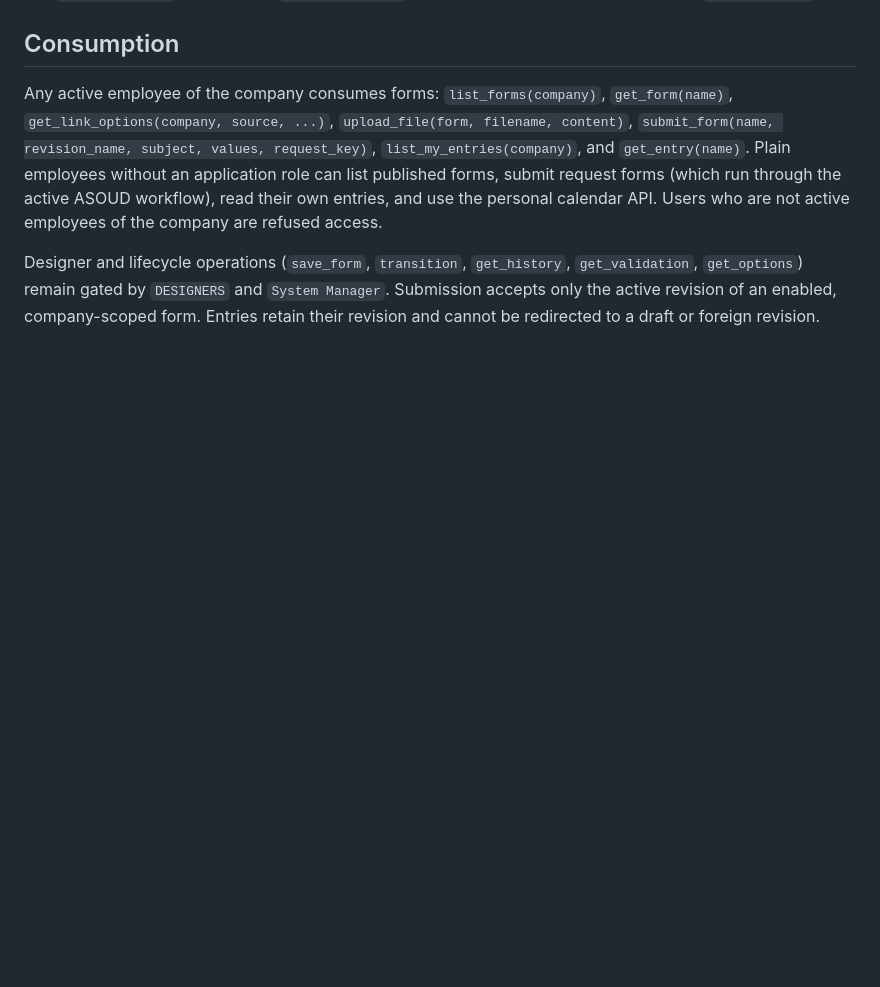
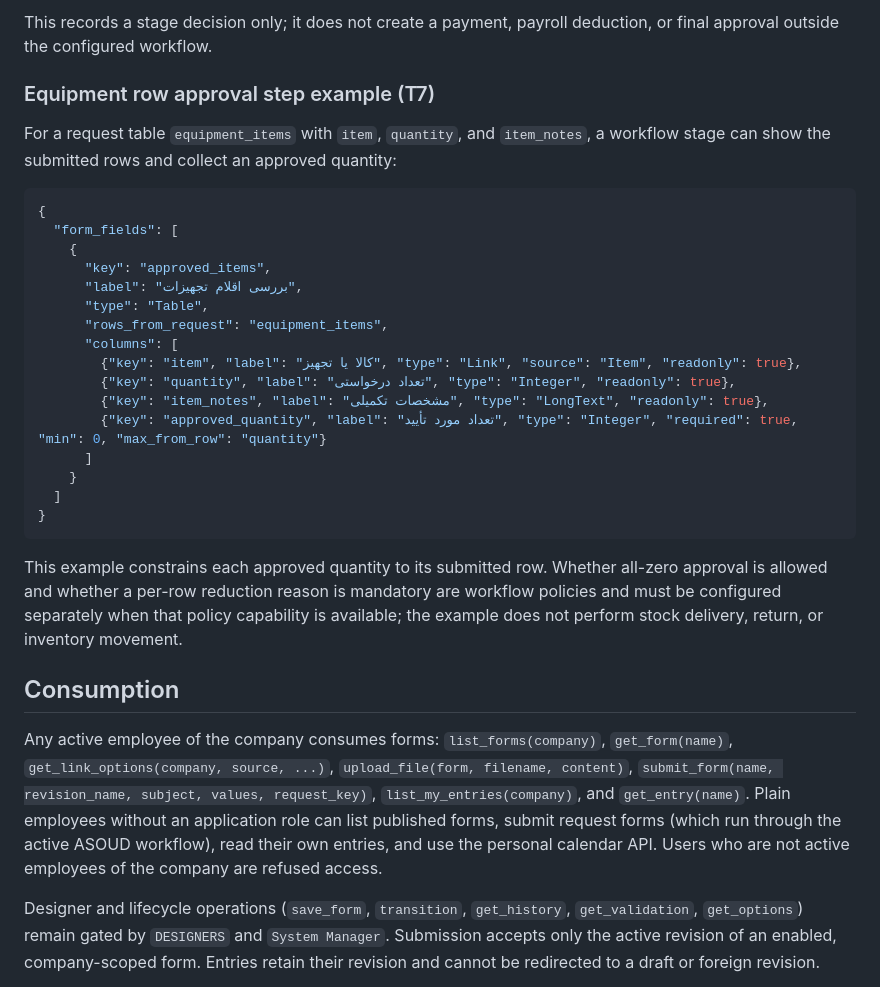
Before and after one commit to mohamadi121/frappe-erp-next-2, a Markdown page: docs/api/forms.md, the part around one of its changes. Rendered like a GitHub page; blank space fills up the shorter version.

Commit message:
docs(forms): define request-bound step validation

````diff
--- a/docs/api/forms.md
+++ b/docs/api/forms.md
@@ -97,3 +154,35 @@ Field keys (all validated by `save_form`):
+This records a stage decision only; it does not create a payment, payroll deduction,
+or final approval outside the configured workflow.
+
+### Equipment row approval step example (T7)
+
+For a request table `equipment_items` with `item`, `quantity`, and `item_notes`, a
+workflow stage can show the submitted rows and collect an approved quantity:
+
+```json
+{
+  "form_fields": [
+    {
+      "key": "approved_items",
+      "label": "بررسی اقلام تجهیزات",
+      "type": "Table",
+      "rows_from_request": "equipment_items",
+      "columns": [
+        {"key": "item", "label": "کالا یا تجهیز", "type": "Link", "source": "Item", "readonly": true},
+        {"key": "quantity", "label": "تعداد درخواستی", "type": "Integer", "readonly": true},
+        {"key": "item_notes", "label": "مشخصات تکمیلی", "type": "LongText", "readonly": true},
+        {"key": "approved_quantity", "label": "تعداد مورد تأیید", "type": "Integer", "required": true, "min": 0, "max_from_row": "quantity"}
+      ]
+    }
+  ]
+}
+```
+
+This example constrains each approved quantity to its submitted row. Whether all-zero
+approval is allowed and whether a per-row reduction reason is mandatory are workflow
+policies and must be configured separately when that policy capability is available;
+the example does not perform stock delivery, return, or inventory movement.
+
 ## Consumption
 
 Any active employee of the company consumes forms: `list_forms(company)`, `get_form(name)`,
````
Also changed, not shown: other parts of docs/api/forms.md (+57 -0 lines).
